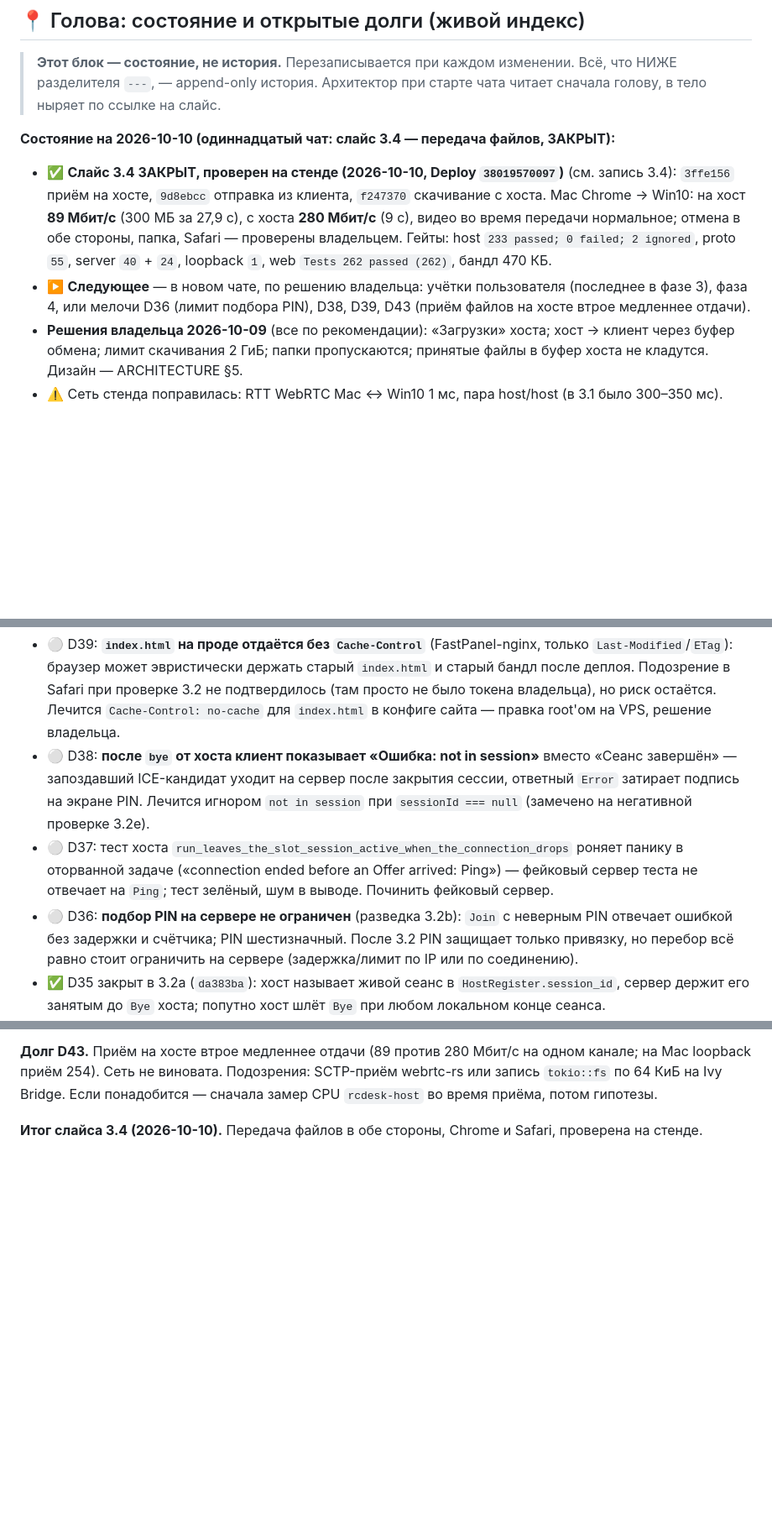
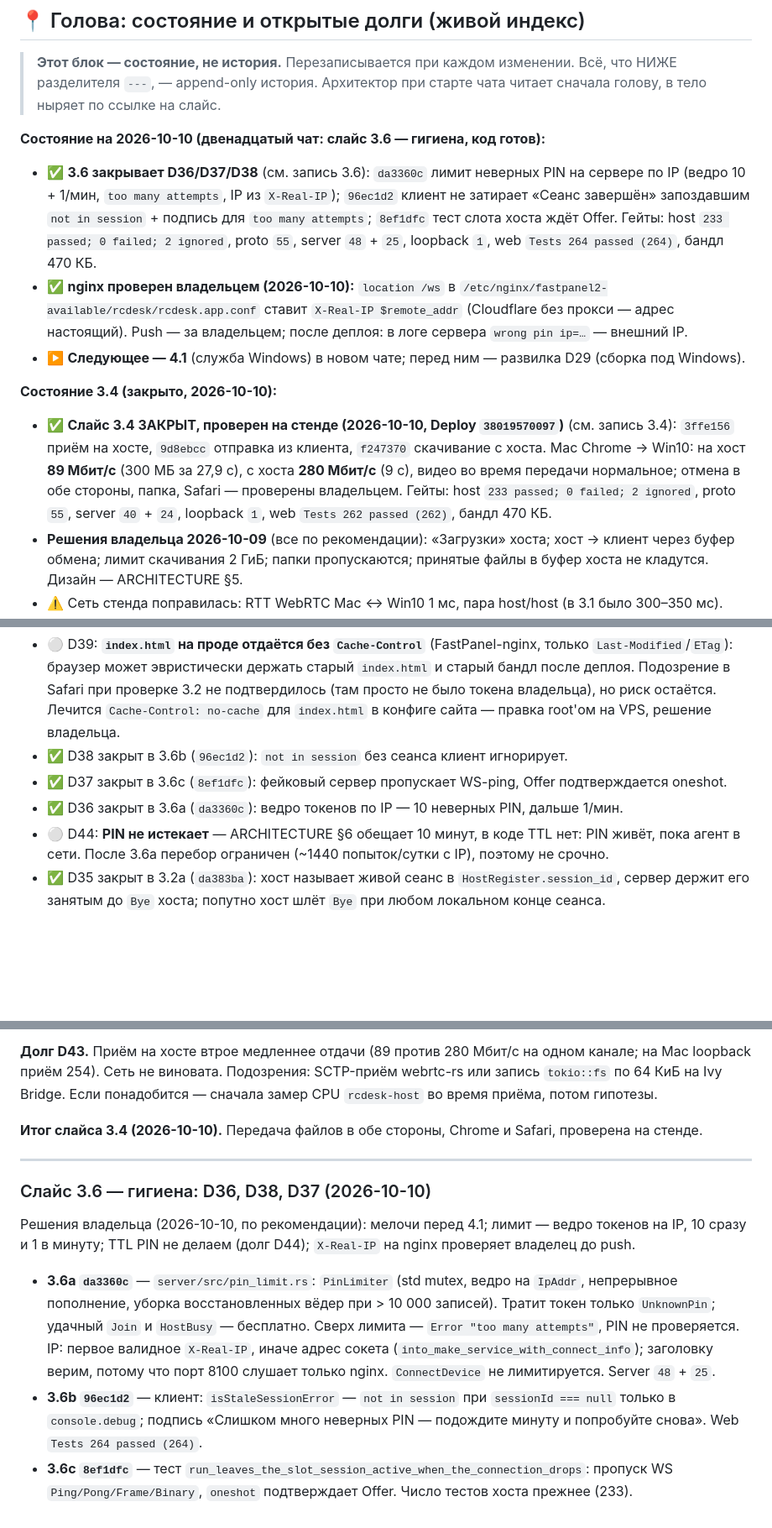
Before and after one commit to 1ax/rcdesk, a Markdown page: SLICES_LOG.md, 3 parts joined by grey strips. Shown at 84% size. Rendered like a GitHub page; blank space fills up the shorter version.

Commit message:
docs: записать слайс 3.6 — лимит подбора PIN, D36–D38 закрыты, D44
Co-Authored-By: Claude Opus 5.5 <noreply@anthropic.com>
Claude-Session: https://claude.ai/code/session_01LHWk6eBDbF1NksrCj1vGVd

```diff
--- a/SLICES_LOG.md
+++ b/SLICES_LOG.md
@@ -11,14 +11,23 @@
 > Всё, что НИЖЕ разделителя `---`, — append-only история. Архитектор при старте
 > чата читает сначала голову, в тело ныряет по ссылке на слайс.
 
-**Состояние на 2026-10-10 (одиннадцатый чат: слайс 3.4 — передача файлов, ЗАКРЫТ):**
+**Состояние на 2026-10-10 (двенадцатый чат: слайс 3.6 — гигиена, код готов):**
+- ✅ **3.6 закрывает D36/D37/D38** (см. запись 3.6): `da3360c` лимит неверных PIN на сервере по IP
+  (ведро 10 + 1/мин, `too many attempts`, IP из `X-Real-IP`); `96ec1d2` клиент не затирает «Сеанс завершён»
+  запоздавшим `not in session` + подпись для `too many attempts`; `8ef1dfc` тест слота хоста ждёт Offer.
+  Гейты: host `233 passed; 0 failed; 2 ignored`, proto `55`, server `48` + `25`, loopback `1`,
+  web `Tests 264 passed (264)`, бандл 470 КБ.
+- ✅ **nginx проверен владельцем (2026-10-10):** `location /ws` в
+  `/etc/nginx/fastpanel2-available/rcdesk/rcdesk.app.conf` ставит `X-Real-IP $remote_addr` (Cloudflare без прокси —
+  адрес настоящий). Push — за владельцем; после деплоя: в логе сервера `wrong pin ip=…` — внешний IP.
+- ▶️ **Следующее — 4.1** (служба Windows) в новом чате; перед ним — развилка D29 (сборка под Windows).
+
+**Состояние 3.4 (закрыто, 2026-10-10):**
 - ✅ **Слайс 3.4 ЗАКРЫТ, проверен на стенде (2026-10-10, Deploy `38019570097`)** (см. запись 3.4): `3ffe156` приём на
   хосте, `9d8ebcc` отправка из клиента, `f247370` скачивание с хоста. Mac Chrome → Win10: на хост **89 Мбит/с**
   (300 МБ за 27,9 с), с хоста **280 Мбит/с** (9 с), видео во время передачи нормальное; отмена в обе стороны,
   папка, Safari — проверены владельцем. Гейты: host `233 passed; 0 failed; 2 ignored`, proto `55`,
   server `40` + `24`, loopback `1`, web `Tests 262 passed (262)`, бандл 470 КБ.
-- ▶️ **Следующее** — в новом чате, по решению владельца: учётки пользователя (последнее в фазе 3), фаза 4,
-  или мелочи D36 (лимит подбора PIN), D38, D39, D43 (приём файлов на хосте втрое медленнее отдачи).
 - **Решения владельца 2026-10-09** (все по рекомендации): «Загрузки» хоста; хост → клиент через буфер обмена;
   лимит скачивания 2 ГиБ; папки пропускаются; принятые файлы в буфер хоста не кладутся. Дизайн — ARCHITECTURE §5.
 - ⚠️ Сеть стенда поправилась: RTT WebRTC Mac ↔ Win10 1 мс, пара host/host (в 3.1 было 300–350 мс).
@@ -188,15 +197,11 @@
   браузер может эвристически держать старый `index.html` и старый бандл после деплоя. Подозрение в Safari при
   проверке 3.2 не подтвердилось (там просто не было токена владельца), но риск остаётся. Лечится `Cache-Control: no-cache` для `index.html` в конфиге сайта — правка
   root'ом на VPS, решение владельца.
-- ⚪ D38: **после `bye` от хоста клиент показывает «Ошибка: not in session»** вместо «Сеанс завершён» — запоздавший
-  ICE-кандидат уходит на сервер после закрытия сессии, ответный `Error` затирает подпись на экране PIN.
-  Лечится игнором `not in session` при `sessionId === null` (замечено на негативной проверке 3.2e).
-- ⚪ D37: тест хоста `run_leaves_the_slot_session_active_when_the_connection_drops` роняет панику в оторванной
-  задаче («connection ended before an Offer arrived: Ping») — фейковый сервер теста не отвечает на `Ping`;
-  тест зелёный, шум в выводе. Починить фейковый сервер.
-- ⚪ D36: **подбор PIN на сервере не ограничен** (разведка 3.2b): `Join` с неверным PIN отвечает ошибкой без
-  задержки и счётчика; PIN шестизначный. После 3.2 PIN защищает только привязку, но перебор всё равно стоит
-  ограничить на сервере (задержка/лимит по IP или по соединению).
+- ✅ D38 закрыт в 3.6b (`96ec1d2`): `not in session` без сеанса клиент игнорирует.
+- ✅ D37 закрыт в 3.6c (`8ef1dfc`): фейковый сервер пропускает WS-ping, Offer подтверждается oneshot.
+- ✅ D36 закрыт в 3.6a (`da3360c`): ведро токенов по IP — 10 неверных PIN, дальше 1/мин.
+- ⚪ D44: **PIN не истекает** — ARCHITECTURE §6 обещает 10 минут, в коде TTL нет: PIN живёт, пока агент
+  в сети. После 3.6a перебор ограничен (~1440 попыток/сутки с IP), поэтому не срочно.
 - ✅ D35 закрыт в 3.2a (`da383ba`): хост называет живой сеанс в `HostRegister.session_id`, сервер держит его
   занятым до `Bye` хоста; попутно хост шлёт `Bye` при любом локальном конце сеанса.
 - ✅ D32 закрыт в 3.5b (надпись «Подключение к хосту…» до первого кадра). ✅ D12 закрыт в 3.5d (фильтр логов).
@@ -1450,3 +1455,21 @@ server `40` + `24`, loopback `1`, web `Tests 262 passed (262)`, бандл 470
 Если понадобится — сначала замер CPU `rcdesk-host` во время приёма, потом гипотезы.
 
 **Итог слайса 3.4 (2026-10-10).** Передача файлов в обе стороны, Chrome и Safari, проверена на стенде.
+
+---
+
+### Слайс 3.6 — гигиена: D36, D38, D37 (2026-10-10)
+
+Решения владельца (2026-10-10, по рекомендации): мелочи перед 4.1; лимит — ведро токенов на IP, 10 сразу
+и 1 в минуту; TTL PIN не делаем (долг D44); `X-Real-IP` на nginx проверяет владелец до push.
+
+- **3.6a `da3360c`** — `server/src/pin_limit.rs`: `PinLimiter` (std mutex, ведро на `IpAddr`, непрерывное
+  пополнение, уборка восстановленных вёдер при > 10 000 записей). Тратит токен только `UnknownPin`; удачный
+  `Join` и `HostBusy` — бесплатно. Сверх лимита — `Error "too many attempts"`, PIN не проверяется.
+  IP: первое валидное `X-Real-IP`, иначе адрес сокета (`into_make_service_with_connect_info`); заголовку
+  верим, потому что порт 8100 слушает только nginx. `ConnectDevice` не лимитируется. Server `48` + `25`.
+- **3.6b `96ec1d2`** — клиент: `isStaleSessionError` — `not in session` при `sessionId === null` только в
+  `console.debug`; подпись «Слишком много неверных PIN — подождите минуту и попробуйте снова».
+  Web `Tests 264 passed (264)`.
+- **3.6c `8ef1dfc`** — тест `run_leaves_the_slot_session_active_when_the_connection_drops`: пропуск WS
+  `Ping/Pong/Frame/Binary`, `oneshot` подтверждает Offer. Число тестов хоста прежнее (233).
```
Also changed, not shown: ARCHITECTURE.md (+4 -0 lines).
